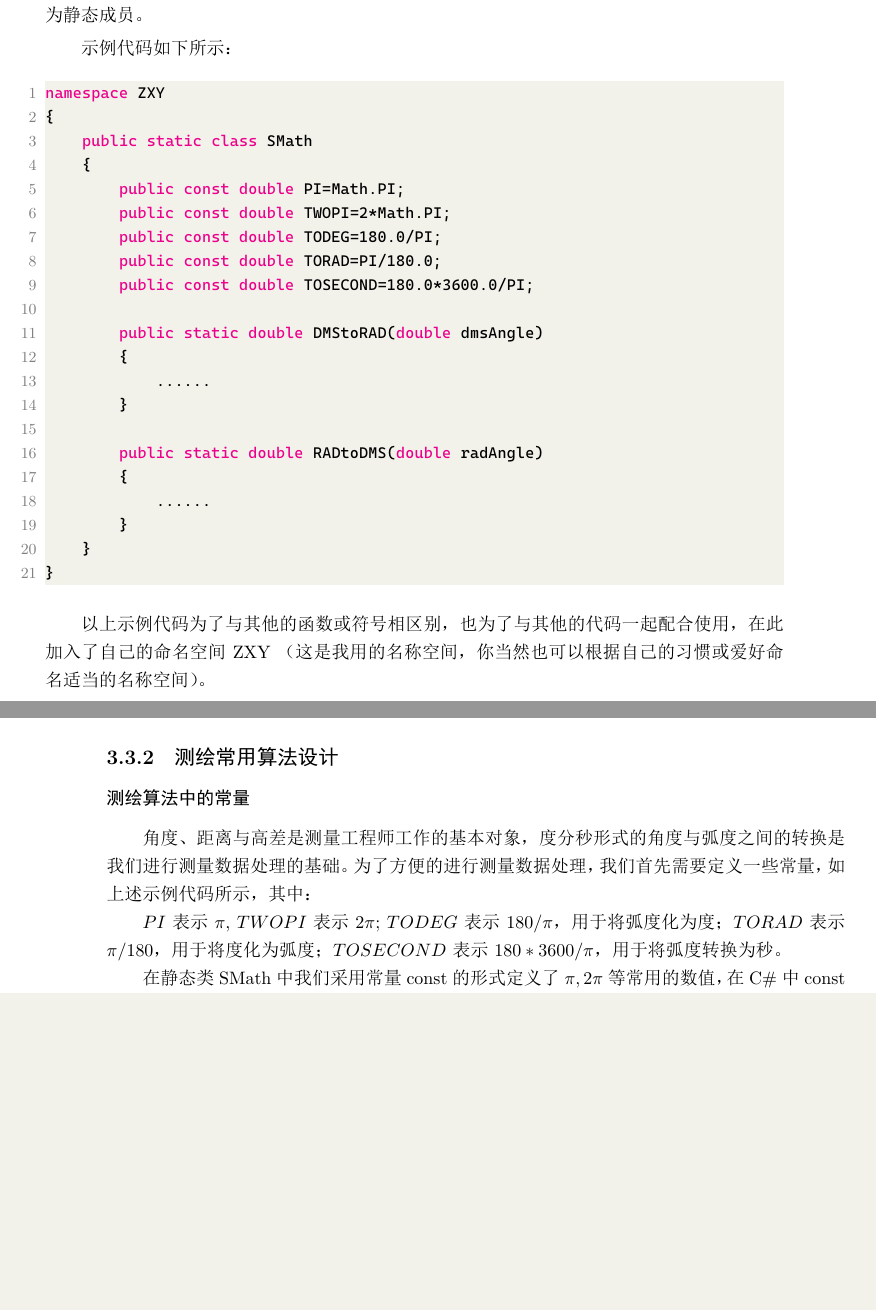
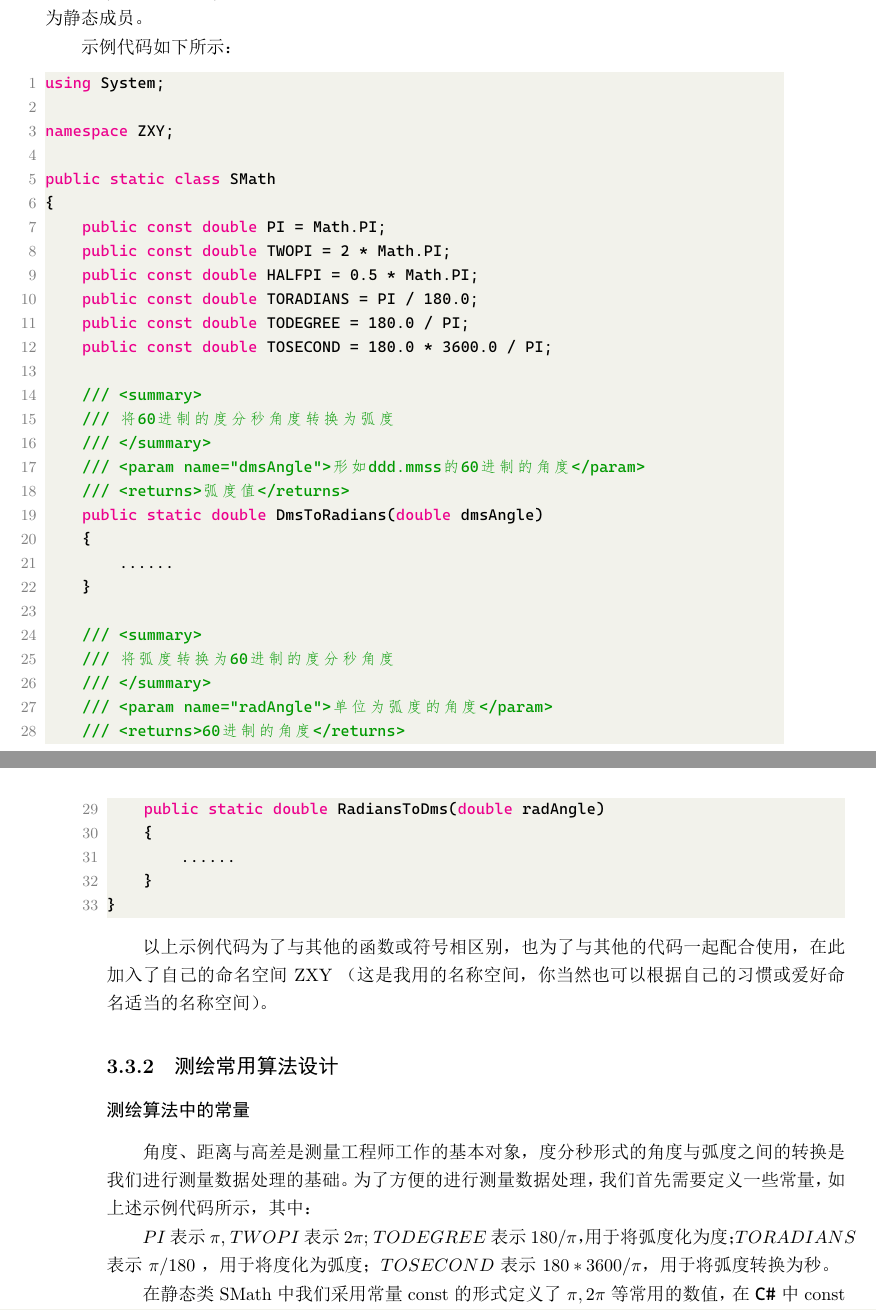
Before and after one commit to zhuxj911/clcxsj, a LaTeX thesis (clcxsj.tex, which reads chapter/csobjectbasic/surveyfunctions.tex): two parts of pages 55 and 56 of 162, joined at a grey line, cut so that both start at the same text, the shorter picture padded with empty space. The pictures show the PDF file clcxsj.pdf that the author committed with the source.

Commit message:
继续调整文档结构

```diff
--- a/chapter/csobjectbasic/surveyfunctions.tex
+++ b/chapter/csobjectbasic/surveyfunctions.tex
@@ -17,27 +17,40 @@ C\#中的类分为实例类与静态类。实例类需要用关键字 new 将类
 
 示例代码如下所示：
 \begin{lstlisting}
-namespace ZXY
-{
+﻿using System;
+
+namespace ZXY;
+
 public static class SMath
 {
-        public const double PI=Math.PI;
-        public const double TWOPI=2*Math.PI;
-        public const double TODEG=180.0/PI;
-        public const double TORAD=PI/180.0;
-        public const double TOSECOND=180.0*3600.0/PI;
+    public const double PI = Math.PI;
+    public const double TWOPI = 2 * Math.PI;
+    public const double HALFPI = 0.5 * Math.PI;
+    public const double TORADIANS = PI / 180.0;
+    public const double TODEGREE = 180.0 / PI;
+    public const double TOSECOND = 180.0 * 3600.0 / PI;
 
-        public static double DMStoRAD(double dmsAngle)
+    /// <summary>
+    /// 将60进制的度分秒角度转换为弧度
+    /// </summary>
+    /// <param name="dmsAngle">形如ddd.mmss的60进制的角度</param>
+    /// <returns>弧度值</returns>
+    public static double DmsToRadians(double dmsAngle)
     {
     	......
     }
 
-        public static double RADtoDMS(double radAngle)
+    /// <summary>
+    /// 将弧度转换为60进制的度分秒角度
+    /// </summary>
+    /// <param name="radAngle">单位为弧度的角度</param>
+    /// <returns>60进制的角度</returns>
+    public static double RadiansToDms(double radAngle)
     {
     	......
     }
 }
-}
+
 \end{lstlisting}
 
 以上示例代码为了与其他的函数或符号相区别，也为了与其他的代码一起配合使用，
@@ -51,12 +64,12 @@ namespace ZXY
 角度、距离与高差是测量工程师工作的基本对象，度分秒形式的角度与弧度之间的转换是我们进行测量数据处理的基础。
 为了方便的进行测量数据处理，我们首先需要定义一些常量，如上述示例代码所示，其中：
 
-$PI$表示$\pi$, $TWOPI$表示$2\pi$;
-$TODEG$表示$180/\pi$，用于将弧度化为度；
-$TORAD$表示$\pi/180$，用于将度化为弧度；
-$TOSECOND$表示$180*3600/\pi$，用于将弧度转换为秒。
+$PI$ 表示 $\pi$, $TWOPI$ 表示 $2\pi$;
+$TODEGREE$ 表示 $180/\pi$，用于将弧度化为度；
+$TORADIANS$ 表示 $\pi/180$ ，用于将度化为弧度；
+$TOSECOND$ 表示 $180*3600/\pi$，用于将弧度转换为秒。
 
-在静态类SMath中我们采用常量const的形式定义了$\pi, 2\pi$等常用的数值，在 C\# 中 const类型的数据总是
+在静态类SMath中我们采用常量const的形式定义了$\pi, 2\pi$等常用的数值，在 \cs 中 const类型的数据总是
 静态的(static)，而且是不需要static修饰符的。另外需注意，const类型的数据在声明时必须进行初始化，且其值
 必须在编译时就能确定计算出。
 
```
Also changed, not shown: clcxsj.pdf, chapter/csobjectbasic/surveyfunctions.tex (2 more changed lines), 1 other file. Lines whose indentation alone changed are shown as unchanged.
